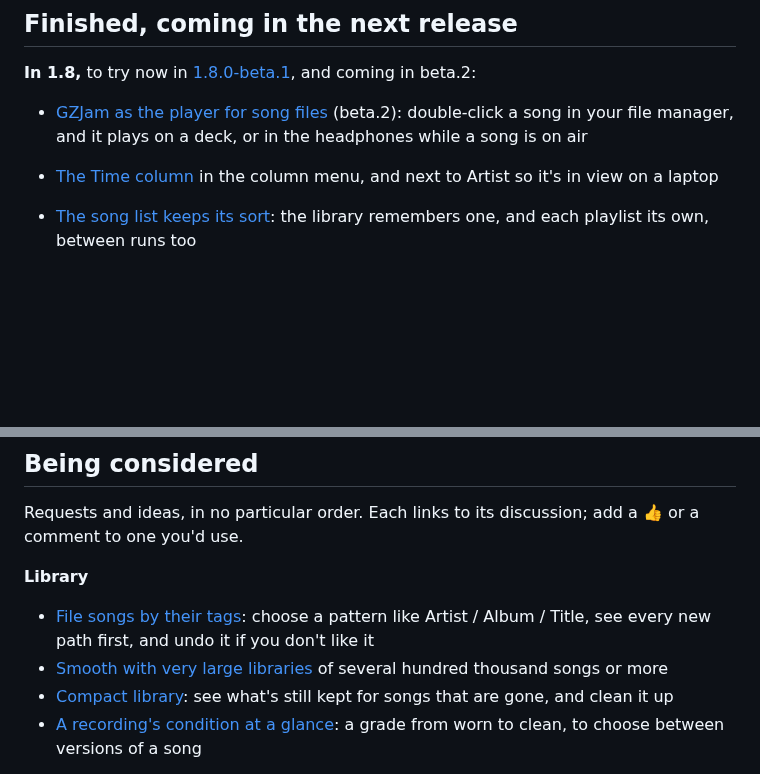
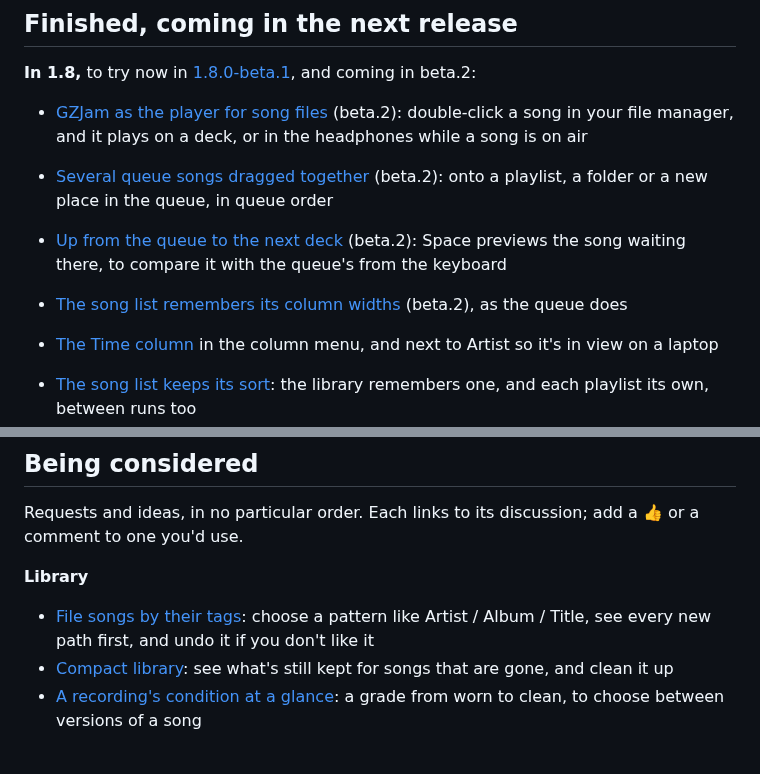
Before and after one commit to GemZombie/GZJam, a Markdown page: ROADMAP.md, 2 parts joined by grey strips. GitHub-like rendering; blank space fills up the shorter version.

Commit message:
Roadmap: #409, #404 and #390 coming in 1.8.0-beta.2; #73 closed

```diff
--- a/ROADMAP.md
+++ b/ROADMAP.md
@@ -189,6 +189,12 @@ and coming in beta.2:
 - [GZJam as the player for song files](https://github.com/GemZombie/GZJam/issues/336) (beta.2):
   double-click a song in your file manager, and it plays on a deck, or in the headphones while a
   song is on air
+- [Several queue songs dragged together](https://github.com/GemZombie/GZJam/issues/409) (beta.2):
+  onto a playlist, a folder or a new place in the queue, in queue order
+- [Up from the queue to the next deck](https://github.com/GemZombie/GZJam/issues/404) (beta.2):
+  Space previews the song waiting there, to compare it with the queue's from the keyboard
+- [The song list remembers its column widths](https://github.com/GemZombie/GZJam/issues/390)
+  (beta.2), as the queue does
 
 - [The Time column](https://github.com/GemZombie/GZJam/issues/379) in the column menu, and next
   to Artist so it's in view on a laptop
@@ -273,8 +279,6 @@ to one you'd use.
 **Library**
 - [File songs by their tags](https://github.com/GemZombie/GZJam/issues/332): choose a pattern like
   Artist / Album / Title, see every new path first, and undo it if you don't like it
-- [Smooth with very large libraries](https://github.com/GemZombie/GZJam/issues/73) of several
-  hundred thousand songs or more
 - [Compact library](https://github.com/GemZombie/GZJam/issues/75): see what's still kept for songs
   that are gone, and clean it up
 - [A recording's condition at a glance](https://github.com/GemZombie/GZJam/issues/274): a grade
```
